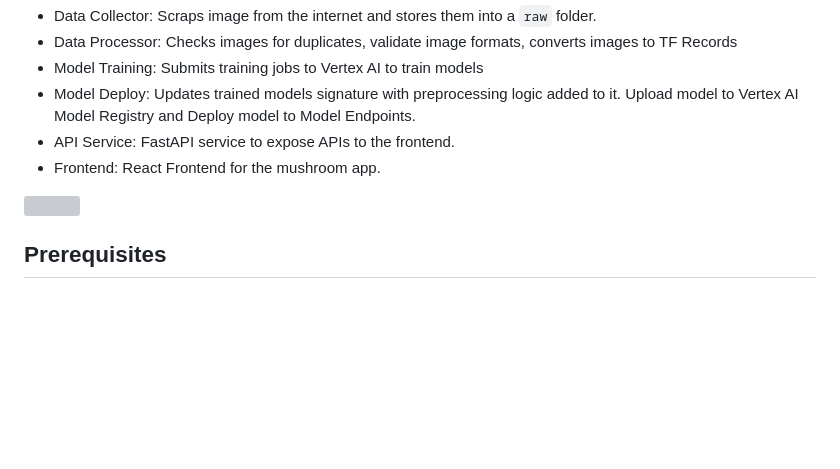
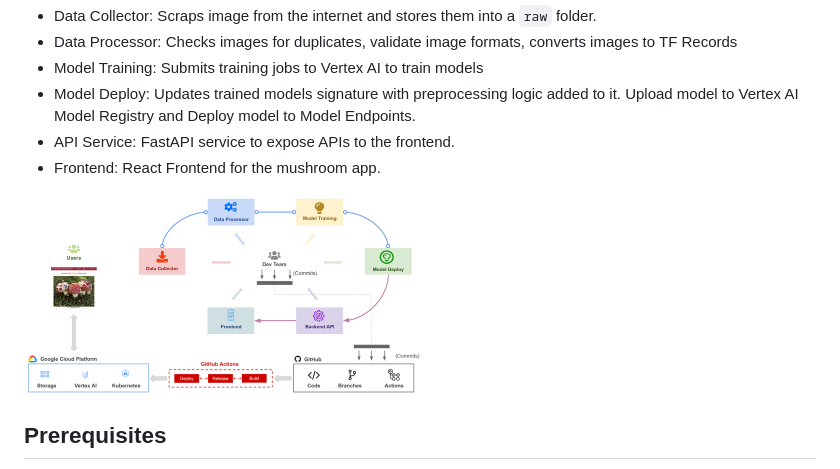
Before and after one commit to mleung5/mushroom-app-v4, a Markdown page: README.md, the part around the change. GitHub-like rendering; pictures changed too: images/ci-cd.png (added); blank space fills up the shorter version; grey boxes are pictures that could not be loaded.

Commit message:
added image

```diff
--- a/README.md
+++ b/README.md
@@ -8,7 +8,7 @@ In this tutorial we will put all the components we built for our Mushroom App to
 * Model Deploy: Updates trained models signature with preprocessing logic added to it. Upload model to Vertex AI Model Registry and Deploy model to Model Endpoints.
 * API Service: FastAPI service to expose APIs to the frontend.
 * Frontend:  React Frontend for the mushroom app.
-<img src="images/ml-pipeline.png"  width="400">
+<img src="images/ci-cd.png"  width="400">
 
 ## Prerequisites
 * Have Docker installed
```
